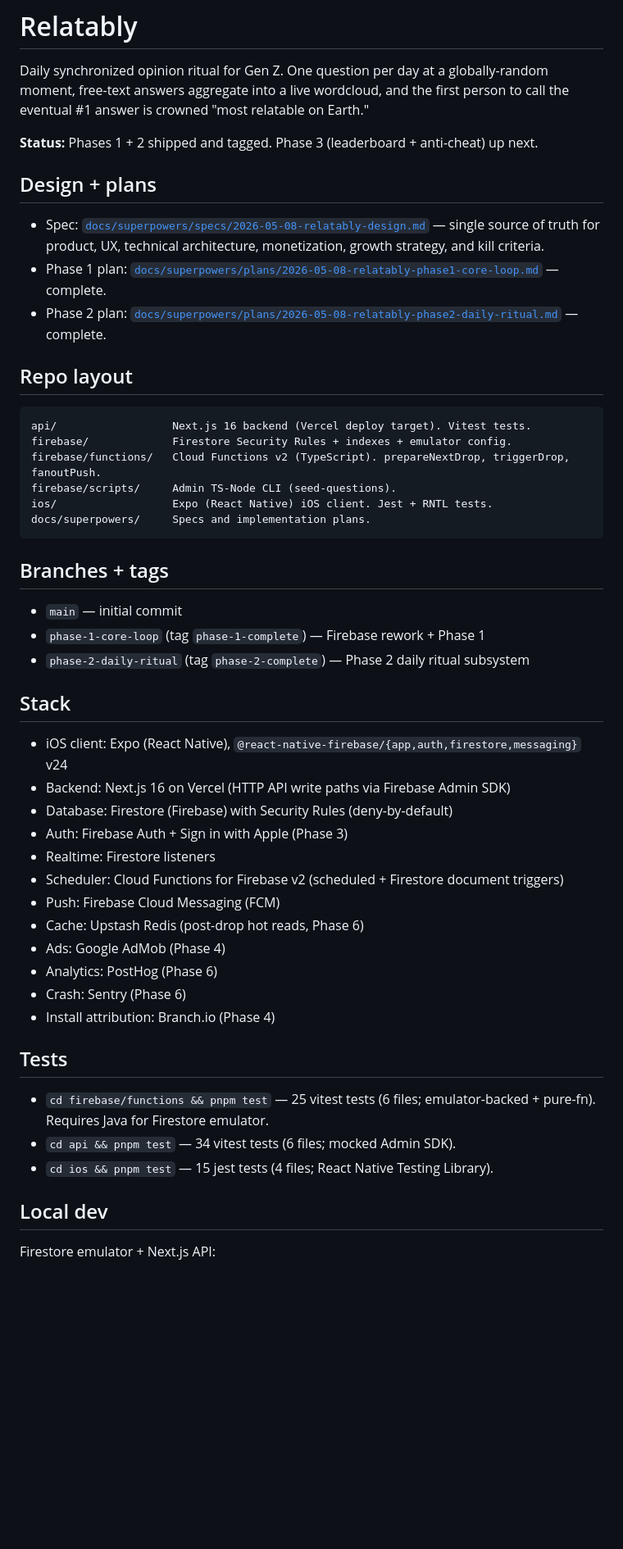
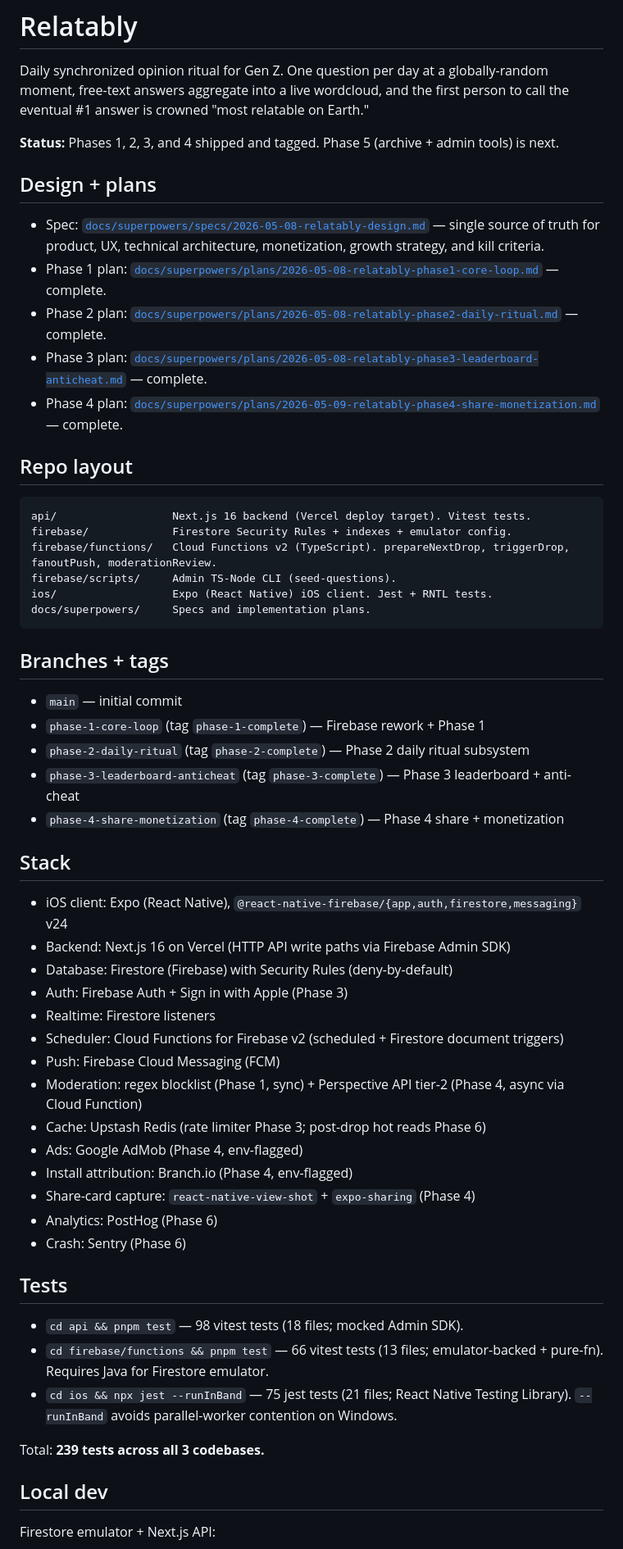
Before and after one commit to lawoflarge/relatably, a Markdown page: README.md, the part around one of its changes. Shown at 82% size. Drawn GitHub-style; blank space fills up the shorter version.

Commit message:
docs: README — Phase 4 shipped + production env flags table

````diff
--- a/README.md
+++ b/README.md
@@ -2,20 +2,22 @@
 
 Daily synchronized opinion ritual for Gen Z. One question per day at a globally-random moment, free-text answers aggregate into a live wordcloud, and the first person to call the eventual #1 answer is crowned "most relatable on Earth."
 
-**Status:** Phases 1 + 2 shipped and tagged. Phase 3 (leaderboard + anti-cheat) up next.
+**Status:** Phases 1, 2, 3, and 4 shipped and tagged. Phase 5 (archive + admin tools) is next.
 
 ## Design + plans
 
 - Spec: [`docs/superpowers/specs/2026-05-08-relatably-design.md`](docs/superpowers/specs/2026-05-08-relatably-design.md) — single source of truth for product, UX, technical architecture, monetization, growth strategy, and kill criteria.
 - Phase 1 plan: [`docs/superpowers/plans/2026-05-08-relatably-phase1-core-loop.md`](docs/superpowers/plans/2026-05-08-relatably-phase1-core-loop.md) — complete.
 - Phase 2 plan: [`docs/superpowers/plans/2026-05-08-relatably-phase2-daily-ritual.md`](docs/superpowers/plans/2026-05-08-relatably-phase2-daily-ritual.md) — complete.
+- Phase 3 plan: [`docs/superpowers/plans/2026-05-08-relatably-phase3-leaderboard-anticheat.md`](docs/superpowers/plans/2026-05-08-relatably-phase3-leaderboard-anticheat.md) — complete.
+- Phase 4 plan: [`docs/superpowers/plans/2026-05-09-relatably-phase4-share-monetization.md`](docs/superpowers/plans/2026-05-09-relatably-phase4-share-monetization.md) — complete.
 
 ## Repo layout
 
 ```
 api/                  Next.js 16 backend (Vercel deploy target). Vitest tests.
 firebase/             Firestore Security Rules + indexes + emulator config.
-firebase/functions/   Cloud Functions v2 (TypeScript). prepareNextDrop, triggerDrop, fanoutPush.
+firebase/functions/   Cloud Functions v2 (TypeScript). prepareNextDrop, triggerDrop, fanoutPush, moderationReview.
 firebase/scripts/     Admin TS-Node CLI (seed-questions).
 ios/                  Expo (React Native) iOS client. Jest + RNTL tests.
 docs/superpowers/     Specs and implementation plans.
@@ -26,6 +28,8 @@ docs/superpowers/     Specs and implementation plans.
 - `main` — initial commit
 - `phase-1-core-loop` (tag `phase-1-complete`) — Firebase rework + Phase 1
 - `phase-2-daily-ritual` (tag `phase-2-complete`) — Phase 2 daily ritual subsystem
+- `phase-3-leaderboard-anticheat` (tag `phase-3-complete`) — Phase 3 leaderboard + anti-cheat
+- `phase-4-share-monetization` (tag `phase-4-complete`) — Phase 4 share + monetization
 
 ## Stack
 
@@ -36,17 +40,21 @@ docs/superpowers/     Specs and implementation plans.
 - Realtime: Firestore listeners
 - Scheduler: Cloud Functions for Firebase v2 (scheduled + Firestore document triggers)
 - Push: Firebase Cloud Messaging (FCM)
-- Cache: Upstash Redis (post-drop hot reads, Phase 6)
-- Ads: Google AdMob (Phase 4)
+- Moderation: regex blocklist (Phase 1, sync) + Perspective API tier-2 (Phase 4, async via Cloud Function)
+- Cache: Upstash Redis (rate limiter Phase 3; post-drop hot reads Phase 6)
+- Ads: Google AdMob (Phase 4, env-flagged)
+- Install attribution: Branch.io (Phase 4, env-flagged)
+- Share-card capture: `react-native-view-shot` + `expo-sharing` (Phase 4)
 - Analytics: PostHog (Phase 6)
 - Crash: Sentry (Phase 6)
-- Install attribution: Branch.io (Phase 4)
 
 ## Tests
 
-- `cd firebase/functions && pnpm test` — 25 vitest tests (6 files; emulator-backed + pure-fn). Requires Java for Firestore emulator.
-- `cd api && pnpm test` — 34 vitest tests (6 files; mocked Admin SDK).
-- `cd ios && pnpm test` — 15 jest tests (4 files; React Native Testing Library).
+- `cd api && pnpm test` — 98 vitest tests (18 files; mocked Admin SDK).
+- `cd firebase/functions && pnpm test` — 66 vitest tests (13 files; emulator-backed + pure-fn). Requires Java for Firestore emulator.
+- `cd ios && npx jest --runInBand` — 75 jest tests (21 files; React Native Testing Library). `--runInBand` avoids parallel-worker contention on Windows.
+
+Total: **239 tests across all 3 codebases.**
 
 ## Local dev
 
````
Also changed, not shown: other parts of README.md (+12 -0 lines).
